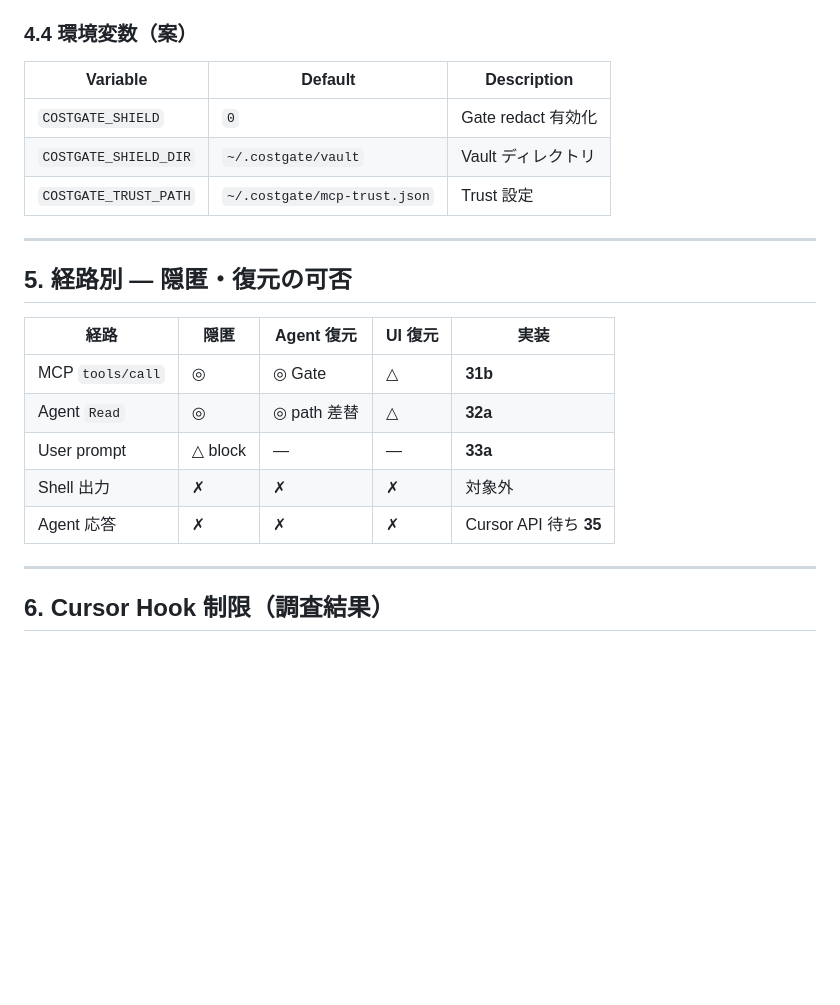
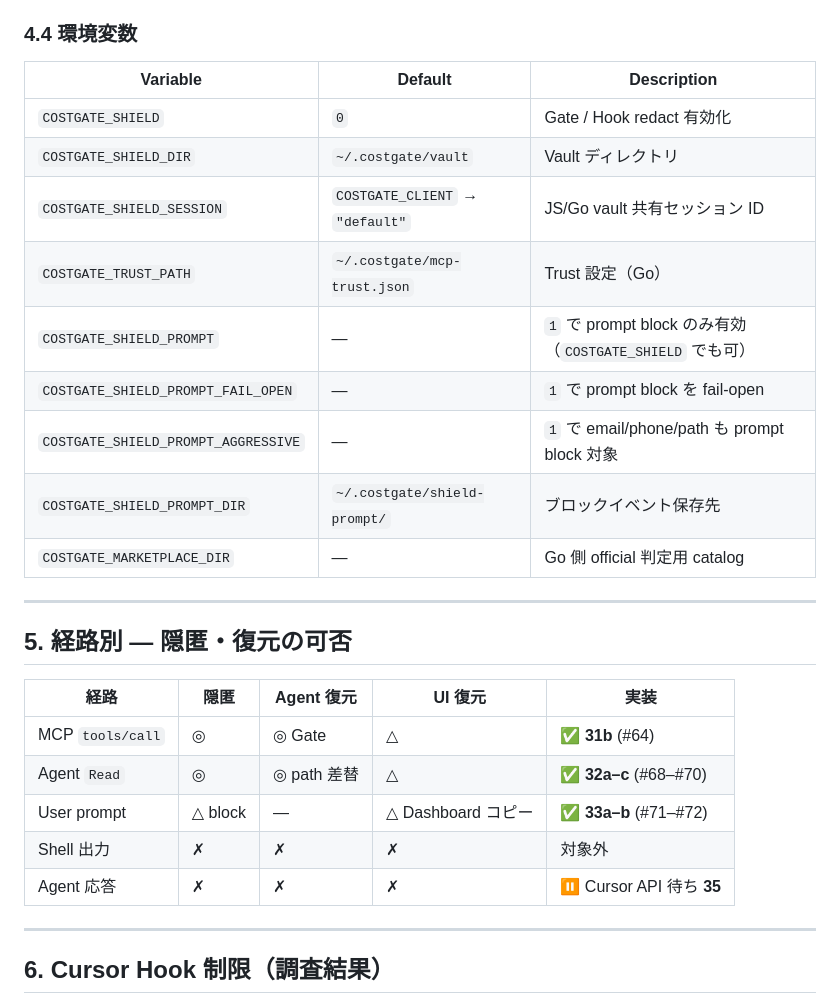
Before and after one commit to YukiMiyatake/costgate, a Markdown page: docs/dev/shield-trust.md, the part around one of its changes. Drawn GitHub-style; blank space fills up the shorter version.

```diff
--- a/docs/dev/shield-trust.md
+++ b/docs/dev/shield-trust.md
@@ -145,13 +156,19 @@ flowchart TB
 - `.env` 値、connection strings
 - `~/.costgate/redact-rules.json` カスタム
 
-### 4.4 環境変数（案）
+### 4.4 環境変数
 
 | Variable | Default | Description |
 |----------|---------|-------------|
-| `COSTGATE_SHIELD` | `0` | Gate redact 有効化 |
+| `COSTGATE_SHIELD` | `0` | Gate / Hook redact 有効化 |
 | `COSTGATE_SHIELD_DIR` | `~/.costgate/vault` | Vault ディレクトリ |
-| `COSTGATE_TRUST_PATH` | `~/.costgate/mcp-trust.json` | Trust 設定 |
+| `COSTGATE_SHIELD_SESSION` | `COSTGATE_CLIENT` → `"default"` | JS/Go vault 共有セッション ID |
+| `COSTGATE_TRUST_PATH` | `~/.costgate/mcp-trust.json` | Trust 設定（Go） |
+| `COSTGATE_SHIELD_PROMPT` | — | `1` で prompt block のみ有効（`COSTGATE_SHIELD` でも可） |
+| `COSTGATE_SHIELD_PROMPT_FAIL_OPEN` | — | `1` で prompt block を fail-open |
+| `COSTGATE_SHIELD_PROMPT_AGGRESSIVE` | — | `1` で email/phone/path も prompt block 対象 |
+| `COSTGATE_SHIELD_PROMPT_DIR` | `~/.costgate/shield-prompt/` | ブロックイベント保存先 |
+| `COSTGATE_MARKETPLACE_DIR` | — | Go 側 official 判定用 catalog |
 
 ---
 
@@ -159,11 +176,11 @@ flowchart TB
 
 | 経路 | 隠匿 | Agent 復元 | UI 復元 | 実装 |
 |------|------|-----------|---------|------|
-| MCP `tools/call` | ◎ | ◎ Gate | △ | **31b** |
-| Agent `Read` | ◎ | ◎ path 差替 | △ | **32a** |
-| User prompt | △ block | — | — | **33a** |
+| MCP `tools/call` | ◎ | ◎ Gate | △ | ✅ **31b** (#64) |
+| Agent `Read` | ◎ | ◎ path 差替 | △ | ✅ **32a–c** (#68–#70) |
+| User prompt | △ block | — | △ Dashboard コピー | ✅ **33a–b** (#71–#72) |
 | Shell 出力 | ✗ | ✗ | ✗ | 対象外 |
-| Agent 応答 | ✗ | ✗ | ✗ | Cursor API 待ち **35** |
+| Agent 応答 | ✗ | ✗ | ✗ | ⏸ Cursor API 待ち **35** |
 
 ---
 
```
Also changed, not shown: other parts of docs/dev/shield-trust.md (+85 -40 lines).
